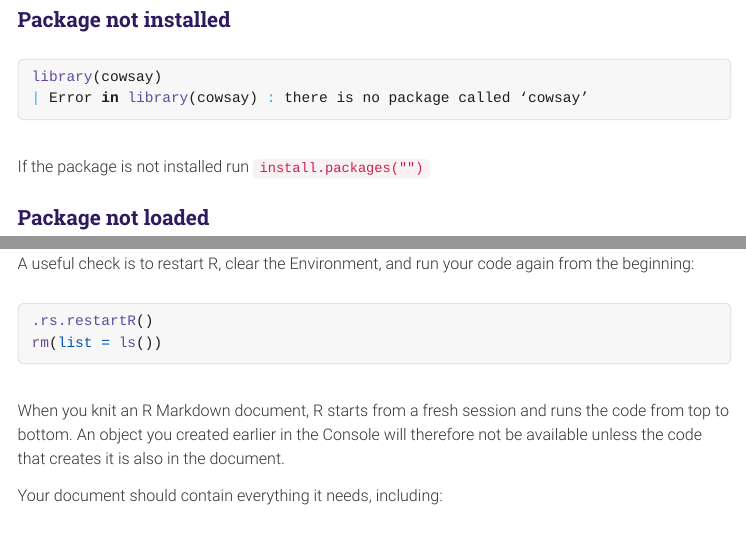
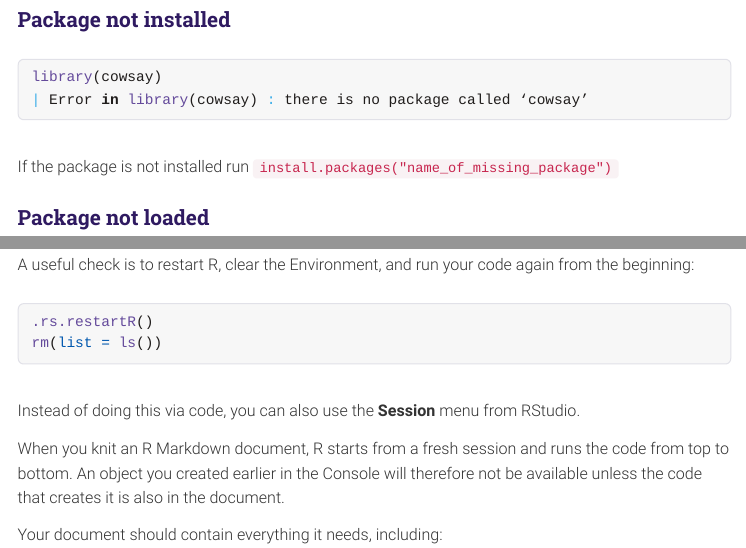
Before and after one commit to intro-to-data-science-26/labs, an R Markdown document (03_automation/3-automation-lab.Rmd): the page in a window 1100 px wide, from 2490 px down before the commit and from 2510 px down after it, so that both start at the same text, and a second part further down, joined at a grey line. The pictures show the output file 03_automation/3-automation-lab.html that the author committed with the source, opened offline; menus at the side of the page are left out; long lines of code are wrapped.

Commit message:
tiny additions

````diff
--- a/03_automation/3-automation-lab.Rmd
+++ b/03_automation/3-automation-lab.Rmd
@@ -98,7 +98,7 @@ library(cowsay)
 | Error in library(cowsay) : there is no package called ‘cowsay’
 ```
 
-If the package is not installed run `install.packages("")`
+If the package is not installed run `install.packages("name_of_missing_package")`
 
 ### Package not loaded
 
@@ -214,6 +214,8 @@ A useful check is to restart R, clear the Environment, and run your code again f
 .rs.restartR()
 rm(list = ls())
 ```
+
+Instead of doing this via code, you can also use the **Session** menu from RStudio.
 
 When you knit an R Markdown document, R starts from a fresh session and runs the code from top to bottom. An object you created earlier in the Console will therefore not be available unless the code that creates it is also in the document.
 
````
Also changed, not shown: 03_automation/3-automation-lab.html.
